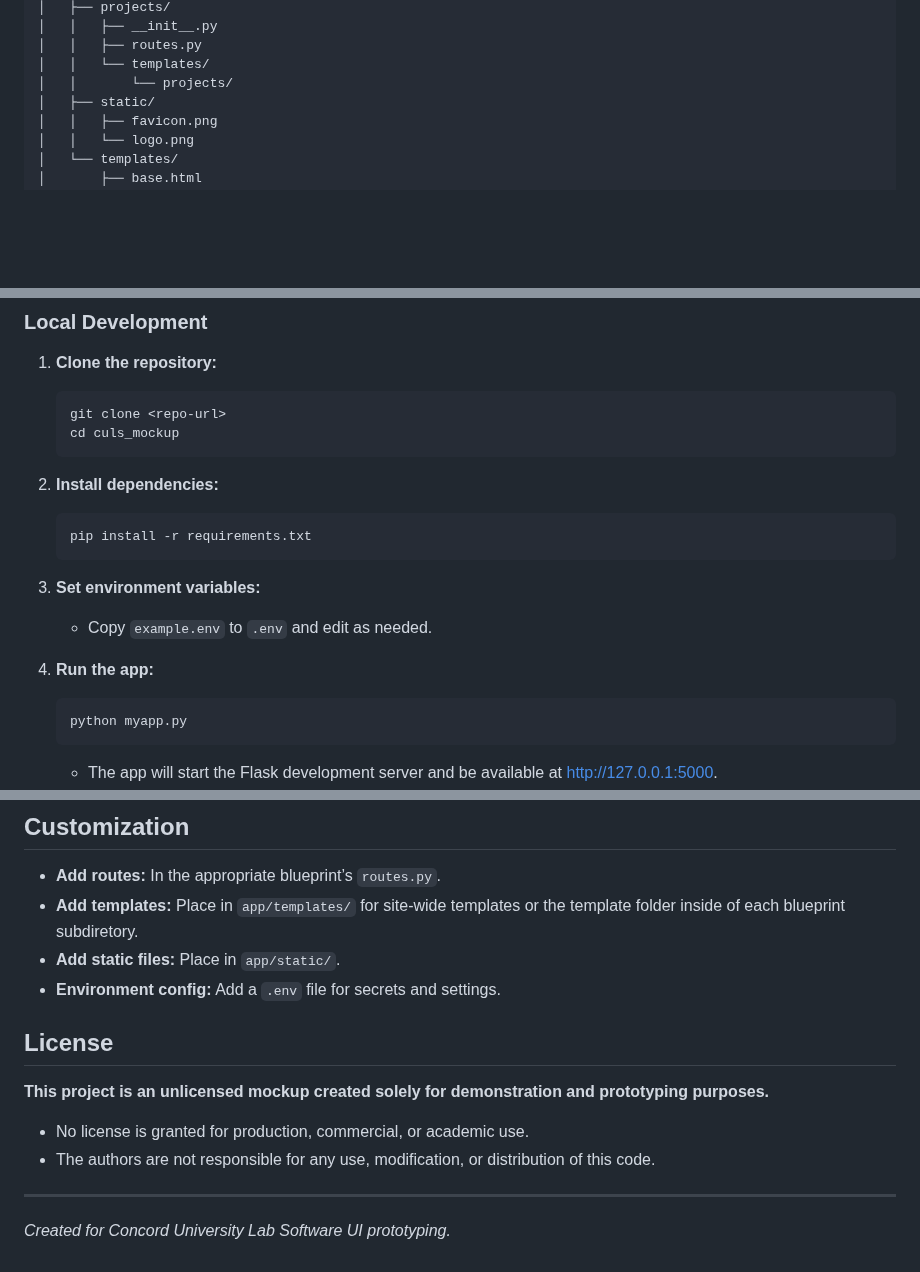
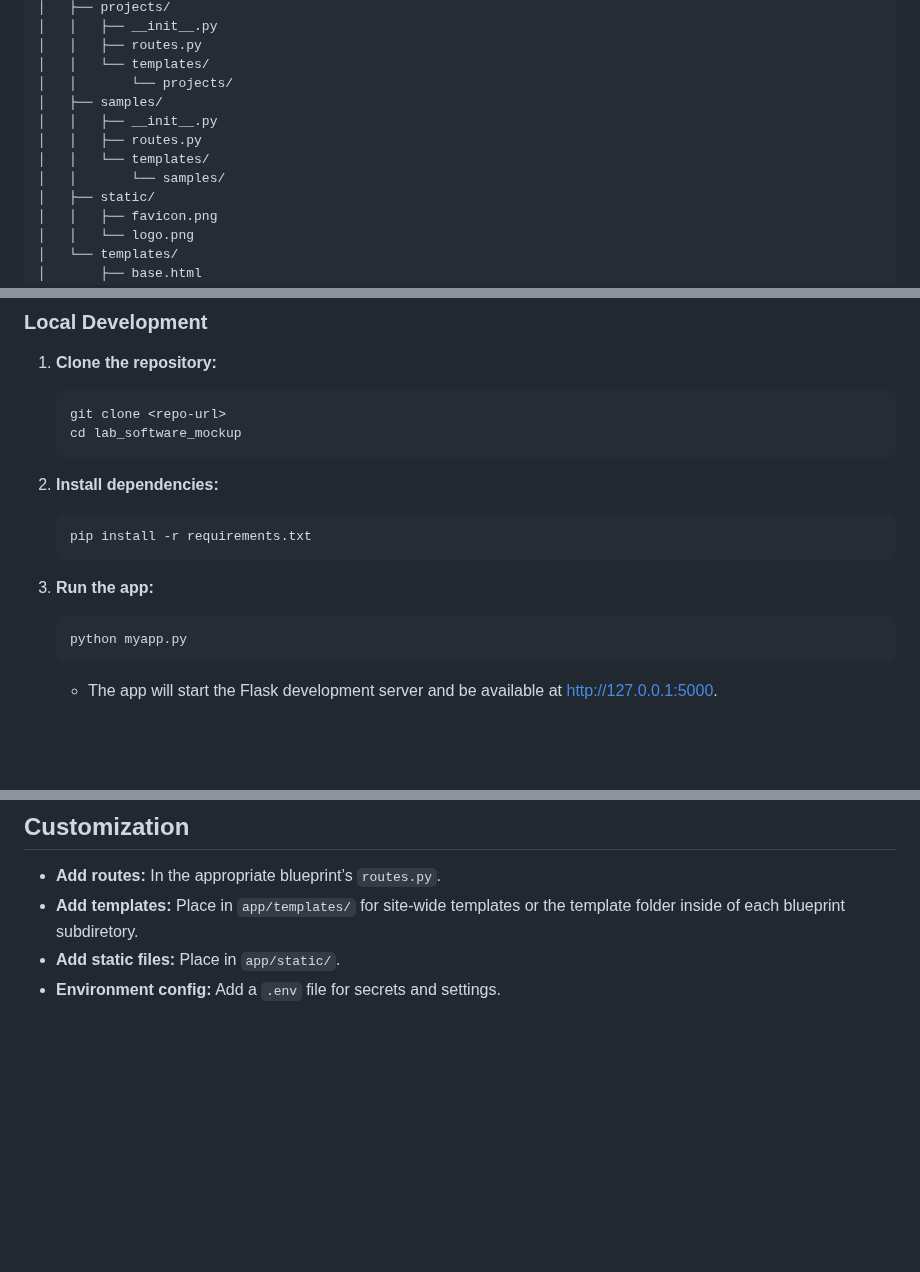
Before and after one commit to garciaden/Geo-Mockup, a Markdown page: README.md, 3 parts joined by grey strips. Rendered like a GitHub page; blank space fills up the shorter version.

Commit message:
Santized readme

````diff
--- a/README.md
+++ b/README.md
@@ -33,6 +33,11 @@ This is a basic Flask web application that serves as a UI and workflow template
 │   │   ├── routes.py
 │   │   └── templates/
 │   │       └── projects/
+│   ├── samples/
+│   │   ├── __init__.py
+│   │   ├── routes.py
+│   │   └── templates/
+│   │       └── samples/
 │   ├── static/
 │   │   ├── favicon.png
 │   │   └── logo.png
@@ -107,7 +112,7 @@ If you have the Dev Containers extension installed:
 1. **Clone the repository:**
    ```sh
    git clone <repo-url>
-   cd culs_mockup
+   cd lab_software_mockup
    ```
 
 2. **Install dependencies:**
@@ -115,10 +120,7 @@ If you have the Dev Containers extension installed:
    pip install -r requirements.txt
    ```
 
-3. **Set environment variables:**
-   - Copy `example.env` to `.env` and edit as needed.
-
-4. **Run the app:**
+3. **Run the app:**
    ```sh
    python myapp.py
    ```
@@ -131,15 +133,3 @@ If you have the Dev Containers extension installed:
 - **Add templates:** Place in `app/templates/` for site-wide templates or the template folder inside of each blueprint subdiretory.
 - **Add static files:** Place in `app/static/`.
 - **Environment config:** Add a `.env` file for secrets and settings.
-
-
-## License
-
-**This project is an unlicensed mockup created solely for demonstration and prototyping purposes.**
-
-- No license is granted for production, commercial, or academic use.
-- The authors are not responsible for any use, modification, or distribution of this code.
-
----
-
-*Created for Concord University Lab Software UI prototyping.*
````
Also changed, not shown: other parts of README.md (+2 -2 lines).
